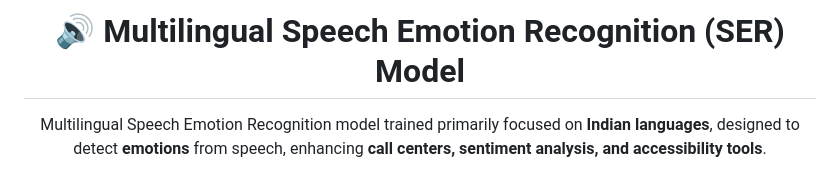
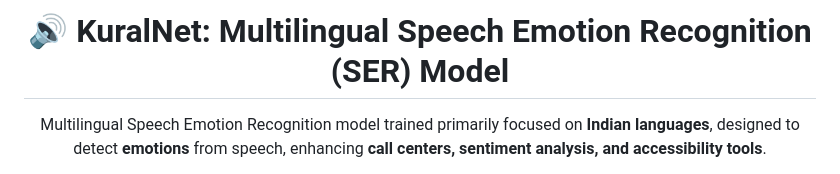
Before and after one commit to aaivu/KuralNet, a Markdown page: README.md, the part around the change. Drawn GitHub-style.

```diff
--- a/README.md
+++ b/README.md
@@ -1,5 +1,5 @@
 <div align="center">
-    <h1>🔊 Multilingual Speech Emotion Recognition (SER) Model</h1>
+    <h1>🔊 KuralNet: Multilingual Speech Emotion Recognition (SER) Model</h1>
     <p>Multilingual Speech Emotion Recognition model trained primarily focused on <strong>Indian languages</strong>, designed to detect <strong>emotions</strong> from speech, enhancing <strong>call centers, sentiment analysis, and accessibility tools</strong>.</p>
     <a href="LICENSE" style="text-decoration: none;"><img src="https://img.shields.io/github/license/your-repo/multilingual-ser" alt="License"></a>
     <a href="#" style="text-decoration: none;"><img src="https://img.shields.io/badge/version-1.0-blue" alt="Version"></a>
```
